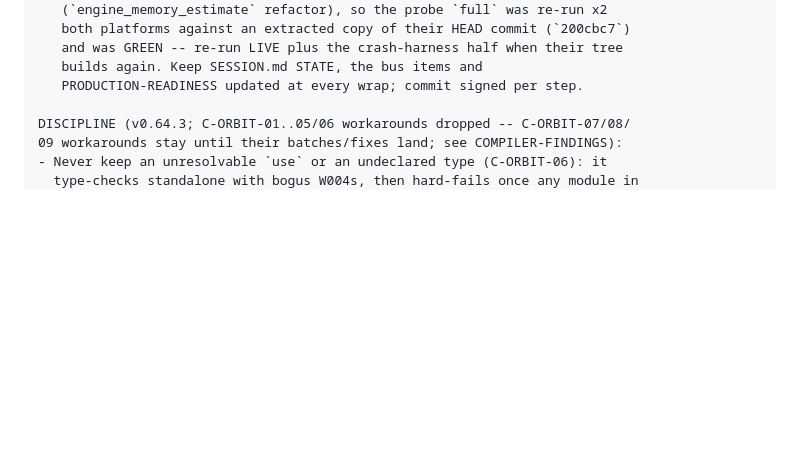
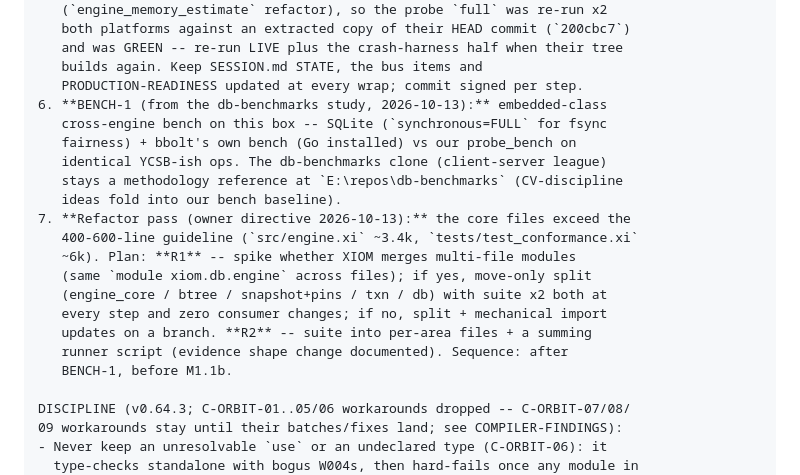
Before and after one commit to xiom-projects/xiom-orbitdb, a Markdown page: SESSION.md, the part around the change. GitHub-like rendering; blank space fills up the shorter version.

Commit message:
docs(session): record owner refactor directive (R1/R2) + BENCH-1 follow-on in the task order
Task order now: BENCH-1 (embedded cross-engine bench vs SQLite/bbolt on this box; db-benchmarks methodology reference) then R1/R2 refactor pass (multi-file-module spike -> move-only engine split; suite split with a summing runner), before M1.1b.

Signed-off-by: Lefteris Notas <lefteris@hugintech.com>

```diff
--- a/SESSION.md
+++ b/SESSION.md
@@ -1231,6 +1231,21 @@ TASK ORDER (highest value first; full plan docs/PRODUCTION-PLAN.md sec. 13):
    and was GREEN -- re-run LIVE plus the crash-harness half when their tree
    builds again. Keep SESSION.md STATE, the bus items and
    PRODUCTION-READINESS updated at every wrap; commit signed per step.
+6. **BENCH-1 (from the db-benchmarks study, 2026-10-13):** embedded-class
+   cross-engine bench on this box -- SQLite (`synchronous=FULL` for fsync
+   fairness) + bbolt's own bench (Go installed) vs our probe_bench on
+   identical YCSB-ish ops. The db-benchmarks clone (client-server league)
+   stays a methodology reference at `E:\repos\db-benchmarks` (CV-discipline
+   ideas fold into our bench baseline).
+7. **Refactor pass (owner directive 2026-10-13):** the core files exceed the
+   400-600-line guideline (`src/engine.xi` ~3.4k, `tests/test_conformance.xi`
+   ~6k). Plan: **R1** -- spike whether XIOM merges multi-file modules
+   (same `module xiom.db.engine` across files); if yes, move-only split
+   (engine_core / btree / snapshot+pins / txn / db) with suite x2 both at
+   every step and zero consumer changes; if no, split + mechanical import
+   updates on a branch. **R2** -- suite into per-area files + a summing
+   runner script (evidence shape change documented). Sequence: after
+   BENCH-1, before M1.1b.
 
 DISCIPLINE (v0.64.3; C-ORBIT-01..05/06 workarounds dropped -- C-ORBIT-07/08/
 09 workarounds stay until their batches/fixes land; see COMPILER-FINDINGS):
```
